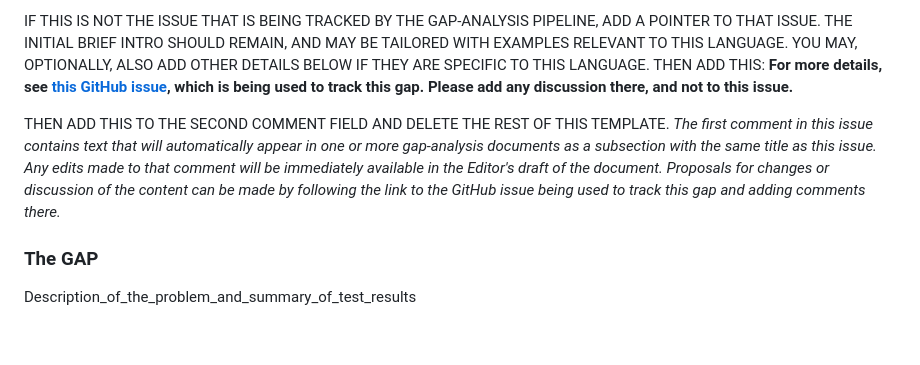
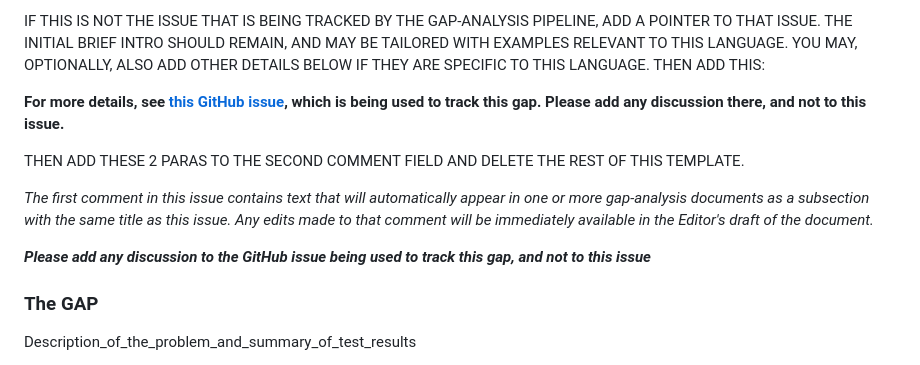
Before and after one commit to w3c/eurlreq, a Markdown page: .github/ISSUE_TEMPLATE/add-a-new-gap-analysis-topic.md, the part around the change. Drawn GitHub-style; blank space fills up the shorter version.

```diff
--- a/.github/ISSUE_TEMPLATE/add-a-new-gap-analysis-topic.md
+++ b/.github/ISSUE_TEMPLATE/add-a-new-gap-analysis-topic.md
@@ -17,10 +17,17 @@ More:
 
 
 IF THIS IS NOT THE ISSUE THAT IS BEING TRACKED BY THE GAP-ANALYSIS PIPELINE, ADD A POINTER TO THAT ISSUE.  THE INITIAL BRIEF INTRO SHOULD REMAIN, AND MAY BE TAILORED WITH EXAMPLES RELEVANT TO THIS LANGUAGE.  YOU MAY, OPTIONALLY, ALSO ADD OTHER DETAILS BELOW IF THEY ARE SPECIFIC TO THIS LANGUAGE. THEN ADD THIS:
+
 <b class="meta">For more details, see [this GitHub issue](https://github.com/w3c/XXXX/issues/XX), which is being used to track this gap. Please add any discussion there, and not to this issue.</b>
 
-THEN ADD THIS TO THE SECOND COMMENT FIELD AND DELETE THE REST OF THIS TEMPLATE.
-_The first comment in this issue contains text that will automatically appear in one or more gap-analysis documents as a subsection with the same title as this issue. Any edits made to that comment will be immediately available in the Editor's draft of the document. Proposals for changes or discussion of the content can be made by following the link to the GitHub issue being used to track this gap and adding comments there._
+THEN ADD THESE 2 PARAS TO THE SECOND COMMENT FIELD AND DELETE THE REST OF THIS TEMPLATE.
+
+_The first comment in this issue contains text that will automatically appear in one or more gap-analysis documents as a subsection with the same title as this issue. Any edits made to that comment will be immediately available in the Editor's draft of the document._
+
+_**Please add any discussion to the GitHub issue being used to track this gap, and not to this issue**_
+
+
+
 
 
 ### The GAP
```
